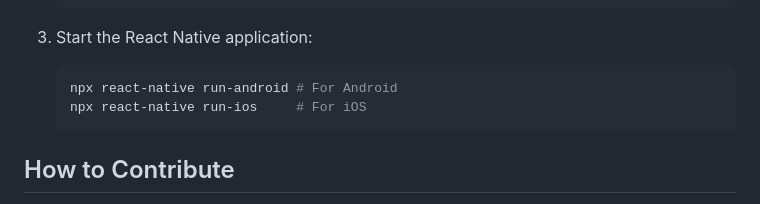
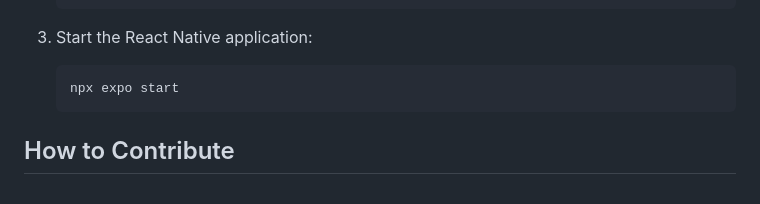
Before and after one commit to ngphl/noteTaking, a Markdown page: README.md, the part around the change. Rendered like a GitHub page.

````diff
--- a/README.md
+++ b/README.md
@@ -92,8 +92,7 @@ The application is divided into two main parts:
 
 3. Start the React Native application:
     ```sh
-    npx react-native run-android # For Android
-    npx react-native run-ios     # For iOS
+    npx expo start
     ```
 
 ## How to Contribute
````
